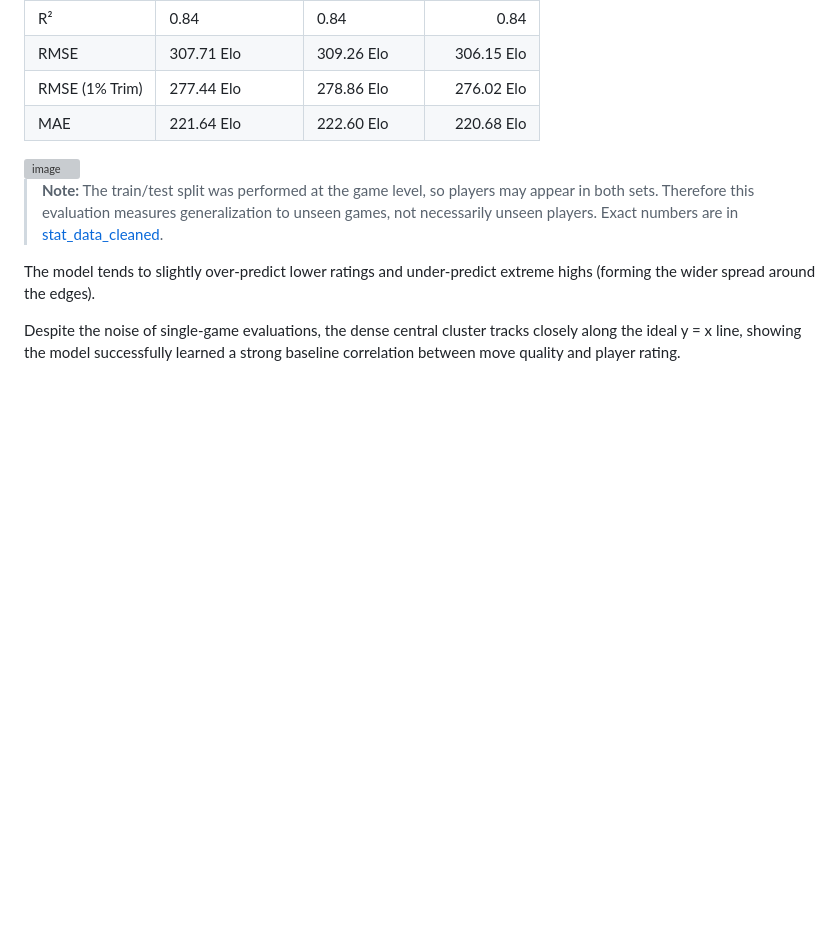
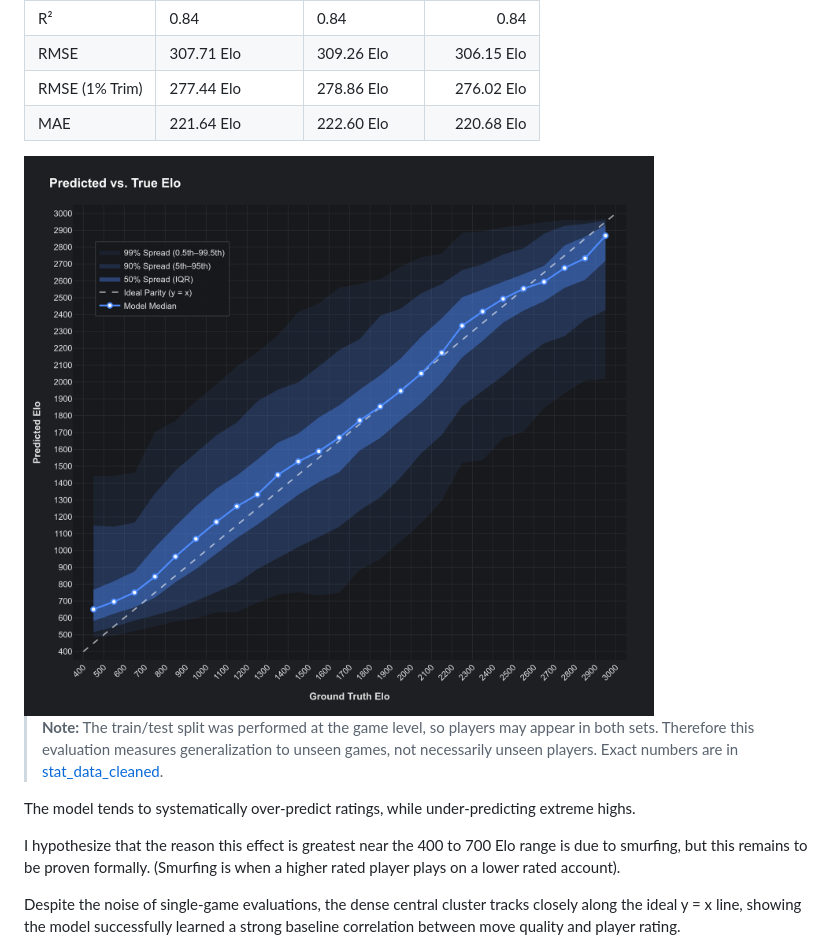
Before and after one commit to dubiouscandle/chess-elo-guesser-ai, a Markdown page: README.md, the part around the change. Rendered like a GitHub page; blank space fills up the shorter version; grey boxes are pictures that could not be loaded.

Commit message:
Revise README with new image and model insights
Updated image reference and clarified model predictions.

```diff
--- a/README.md
+++ b/README.md
@@ -22,12 +22,14 @@ On 27,000 unseen games with more than 30 half-moves:
 | RMSE (1% Trim) | 277.44 Elo | 278.86 Elo | 276.02 Elo |
 | MAE | 221.64 Elo | 222.60 Elo | 220.68 Elo |
 
-<img alt="image" src="https://github.com/dubiouscandle/chess-elo-guesser-ai/blob/main/Python/predictions_vs_truth.png" />
+<img alt="image" src="Python/parity_plot.png" />
 
 > **Note:** The train/test split was performed at the game level, so players may appear in both sets. Therefore this evaluation measures generalization to unseen games, not necessarily unseen players.
 > Exact numbers are in [stat_data_cleaned](https://github.com/dubiouscandle/chess-elo-guesser-ai/blob/main/Python/stat_data_cleaned).
 
-The model tends to slightly over-predict lower ratings and under-predict extreme highs (forming the wider spread around the edges).
+The model tends to systematically over-predict ratings, while under-predicting extreme highs.
+
+I hypothesize that the reason this effect is greatest near the 400 to 700 Elo range is due to smurfing, but this remains to be proven formally. (Smurfing is when a higher rated player plays on a lower rated account).
 
 Despite the noise of single-game evaluations, the dense central cluster tracks closely along the ideal y = x line, showing the model successfully learned a strong baseline correlation between move quality and player rating.
 
```
